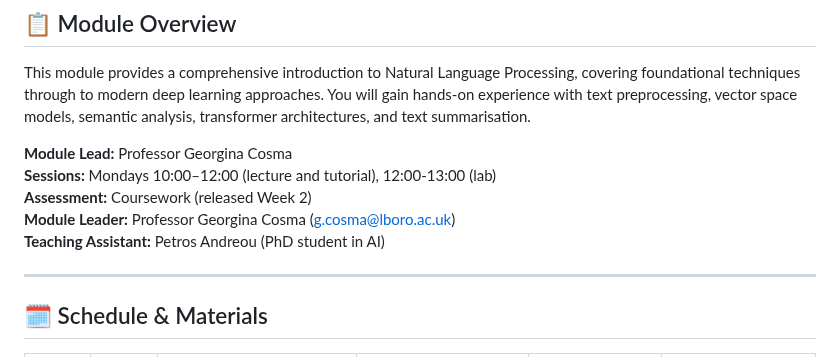
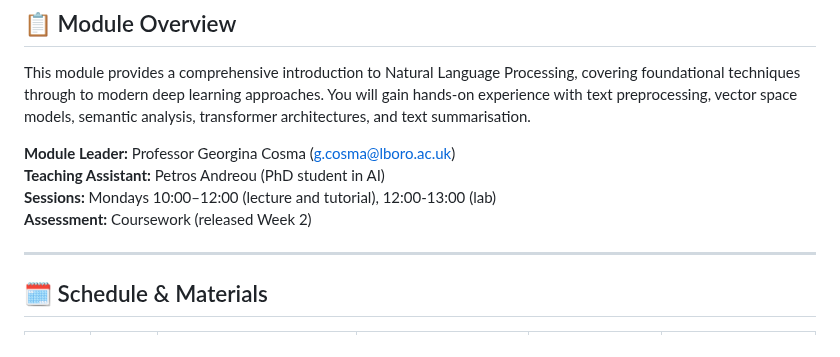
Before and after one commit to gcosma/COP509, a Markdown page: README.md, the part around the change. GitHub-like rendering.

```diff
--- a/README.md
+++ b/README.md
@@ -14,11 +14,10 @@
 
 This module provides a comprehensive introduction to Natural Language Processing, covering foundational techniques through to modern deep learning approaches. You will gain hands-on experience with text preprocessing, vector space models, semantic analysis, transformer architectures, and text summarisation.
 
-**Module Lead:** Professor Georgina Cosma
+**Module Leader:** Professor Georgina Cosma (g.cosma@lboro.ac.uk)
+**Teaching Assistant:** Petros Andreou (PhD student in AI)
 **Sessions:** Mondays 10:00–12:00 (lecture and tutorial), 12:00-13:00 (lab)
 **Assessment:** Coursework (released Week 2)
-**Module Leader:** Professor Georgina Cosma (g.cosma@lboro.ac.uk)
-**Teaching Assistant:** Petros Andreou (PhD student in AI)
 
 ---
 
```
